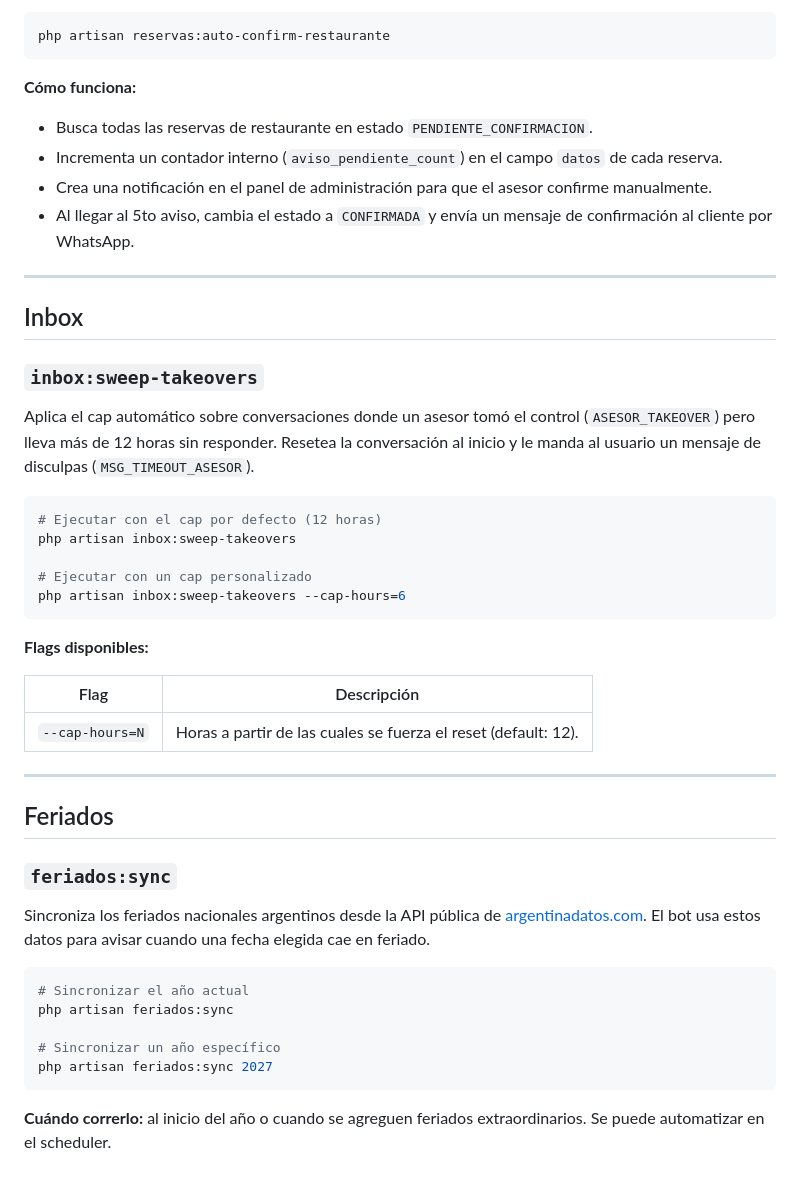
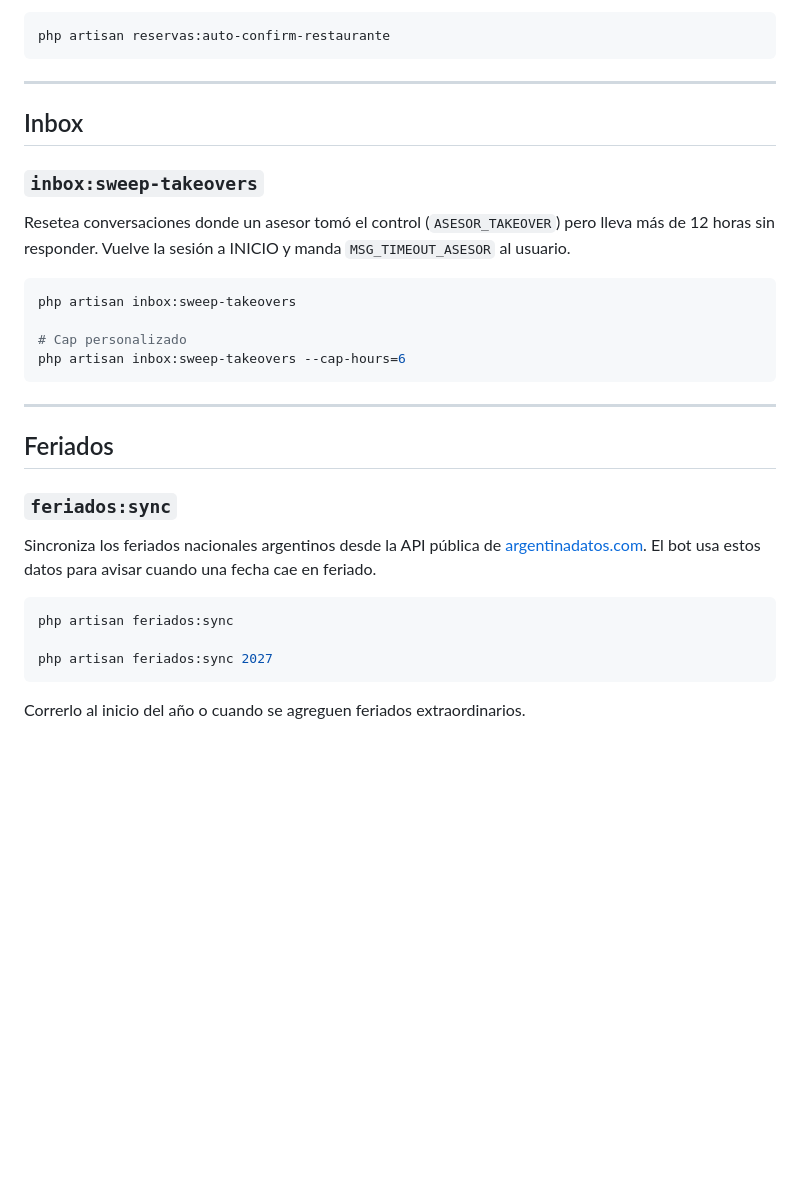
Before and after one commit to andenadmin/club-anden-project, a Markdown page: docs/comandos-artisan.md, the part around one of its changes. Rendered like a GitHub page; blank space fills up the shorter version.

````diff
--- a/docs/comandos-artisan.md
+++ b/docs/comandos-artisan.md
@@ -83,12 +73,6 @@ Corre cada 4 horas (configurado en el scheduler). Avisa al asesor sobre reservas
 ```bash
 php artisan reservas:auto-confirm-restaurante
 ```
-
-**Cómo funciona:**
-- Busca todas las reservas de restaurante en estado `PENDIENTE_CONFIRMACION`.
-- Incrementa un contador interno (`aviso_pendiente_count`) en el campo `datos` de cada reserva.
-- Crea una notificación en el panel de administración para que el asesor confirme manualmente.
-- Al llegar al 5to aviso, cambia el estado a `CONFIRMADA` y envía un mensaje de confirmación al cliente por WhatsApp.
 
 ---
 
@@ -96,21 +80,14 @@ php artisan reservas:auto-confirm-restaurante
 
 ### `inbox:sweep-takeovers`
 
-Aplica el cap automático sobre conversaciones donde un asesor tomó el control (`ASESOR_TAKEOVER`) pero lleva más de 12 horas sin responder. Resetea la conversación al inicio y le manda al usuario un mensaje de disculpas (`MSG_TIMEOUT_ASESOR`).
+Resetea conversaciones donde un asesor tomó el control (`ASESOR_TAKEOVER`) pero lleva más de 12 horas sin responder. Vuelve la sesión a INICIO y manda `MSG_TIMEOUT_ASESOR` al usuario.
 
 ```bash
-# Ejecutar con el cap por defecto (12 horas)
 php artisan inbox:sweep-takeovers
 
-# Ejecutar con un cap personalizado
+# Cap personalizado
 php artisan inbox:sweep-takeovers --cap-hours=6
 ```
-
-**Flags disponibles:**
-
-| Flag | Descripción |
-|------|-------------|
-| `--cap-hours=N` | Horas a partir de las cuales se fuerza el reset (default: 12). |
 
 ---
 
@@ -118,14 +95,12 @@ php artisan inbox:sweep-takeovers --cap-hours=6
 
 ### `feriados:sync`
 
-Sincroniza los feriados nacionales argentinos desde la API pública de [argentinadatos.com](https://argentinadatos.com). El bot usa estos datos para avisar cuando una fecha elegida cae en feriado.
+Sincroniza los feriados nacionales argentinos desde la API pública de [argentinadatos.com](https://argentinadatos.com). El bot usa estos datos para avisar cuando una fecha cae en feriado.
 
 ```bash
-# Sincronizar el año actual
 php artisan feriados:sync
 
-# Sincronizar un año específico
 php artisan feriados:sync 2027
 ```
 
-**Cuándo correrlo:** al inicio del año o cuando se agreguen feriados extraordinarios. Se puede automatizar en el scheduler.
+Correrlo al inicio del año o cuando se agreguen feriados extraordinarios.
````
Also changed, not shown: other parts of docs/comandos-artisan.md (+20 -30 lines).
